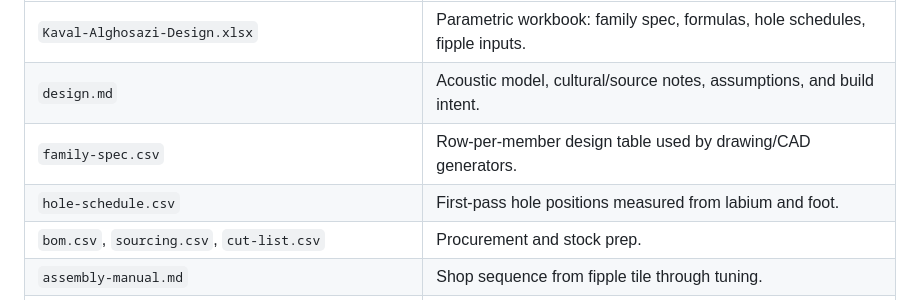
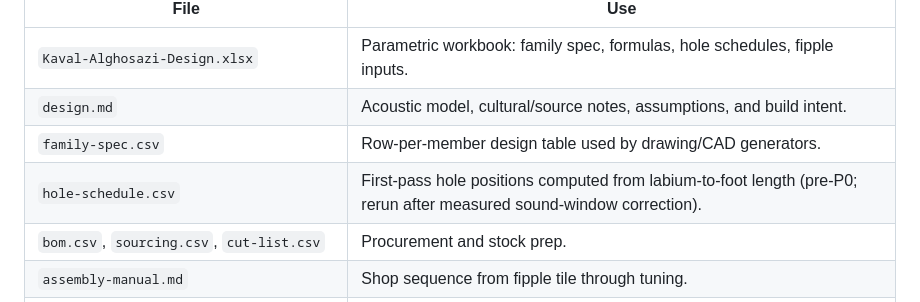
Before and after one commit to tonykoop/kaval-alghosazi-flutes, a Markdown page: README.md, the part around the change. Rendered like a GitHub page.

Commit message:
Tighten hole-schedule wording: 'measured from' → 'computed from' (pre-P0)

```diff
--- a/README.md
+++ b/README.md
@@ -24,7 +24,7 @@ Start with these prototypes:
 | `Kaval-Alghosazi-Design.xlsx` | Parametric workbook: family spec, formulas, hole schedules, fipple inputs. |
 | `design.md` | Acoustic model, cultural/source notes, assumptions, and build intent. |
 | `family-spec.csv` | Row-per-member design table used by drawing/CAD generators. |
-| `hole-schedule.csv` | First-pass hole positions measured from labium and foot. |
+| `hole-schedule.csv` | First-pass hole positions computed from labium-to-foot length (pre-P0; rerun after measured sound-window correction). |
 | `bom.csv`, `sourcing.csv`, `cut-list.csv` | Procurement and stock prep. |
 | `assembly-manual.md` | Shop sequence from fipple tile through tuning. |
 | `docs/p0-fipple-head-measurement.md` | P0 fipple-head build and measurement procedure. |
```
